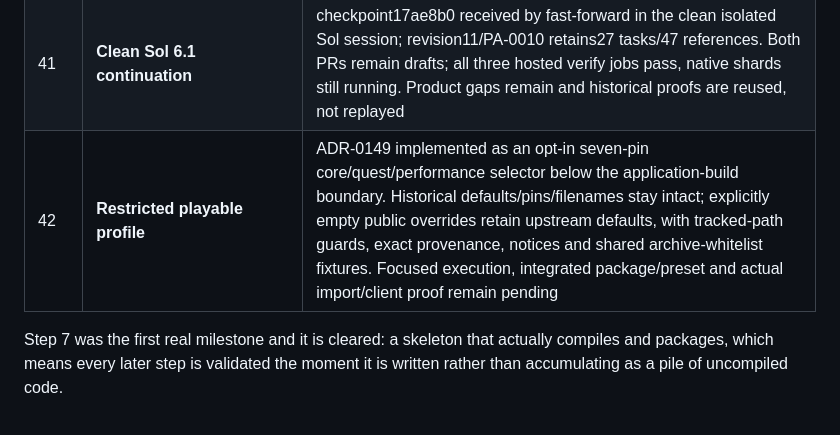
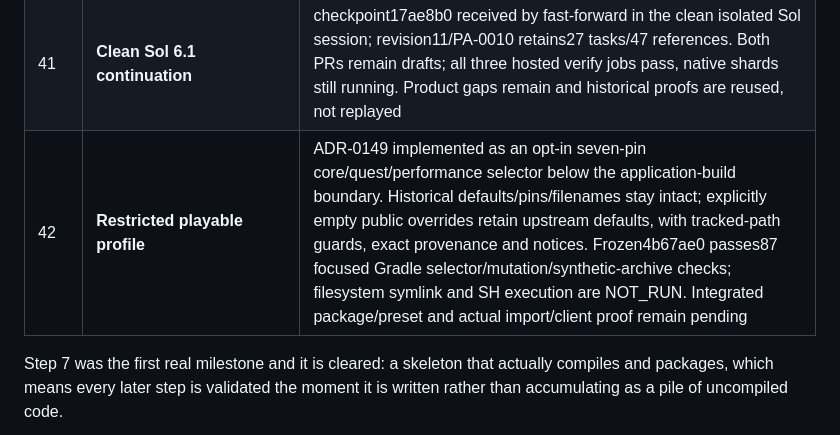
Before and after one commit to Ezequiel24123z/grindless-earlygame, a Markdown page: README.md, the part around the change. GitHub-like rendering.

```diff
--- a/README.md
+++ b/README.md
@@ -2297,7 +2297,7 @@ is preserved and integration/release gates still control acceptance.
 | 39 | **Functional multiblock ports** | held until current source/sustainability/communication/dashboard integration; audit all authored multiblocks before implementation and dedicated validation |
 | 40 | **Playable modpack and longitudinal releases** | active — external Gradle writes verified; approved Quern A game import and minimal native-loop design recorded under ADR-0148, implementation/mix pending. Nine physical-item sprites and shared native display inheritance pass814 asset checks and source-pixel review. Jade source-licence metadata is corrected without changing historical profiles; final composition/use review, native client, Superflat/product QA and the playable release remain open |
 | 41 | **Clean Sol 6.1 continuation** | checkpoint17ae8b0 received by fast-forward in the clean isolated Sol session; revision11/PA-0010 retains27 tasks/47 references. Both PRs remain drafts; all three hosted verify jobs pass, native shards still running. Product gaps remain and historical proofs are reused, not replayed |
-| 42 | **Restricted playable profile** | ADR-0149 implemented as an opt-in seven-pin core/quest/performance selector below the application-build boundary. Historical defaults/pins/filenames stay intact; explicitly empty public overrides retain upstream defaults, with tracked-path guards, exact provenance, notices and shared archive-whitelist fixtures. Focused execution, integrated package/preset and actual import/client proof remain pending |
+| 42 | **Restricted playable profile** | ADR-0149 implemented as an opt-in seven-pin core/quest/performance selector below the application-build boundary. Historical defaults/pins/filenames stay intact; explicitly empty public overrides retain upstream defaults, with tracked-path guards, exact provenance and notices. Frozen4b67ae0 passes87 focused Gradle selector/mutation/synthetic-archive checks; filesystem symlink and SH execution are NOT_RUN. Integrated package/preset and actual import/client proof remain pending |
 
 Step 7 was the first real milestone and it is cleared: a skeleton that actually compiles and
 packages, which means every later step is validated the moment it is written rather than
```
Also changed, not shown: CHANGELOG.md (+13 -0 lines).
